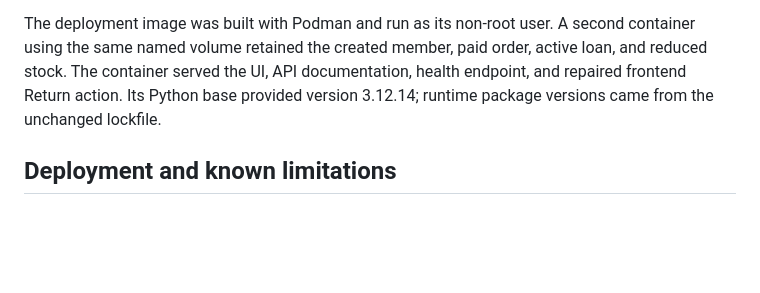
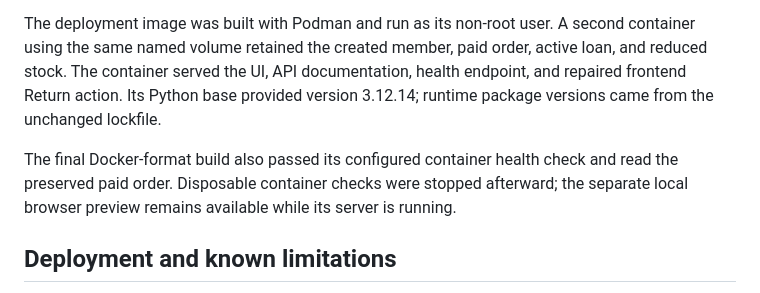
Before and after one commit to yashwanth-iiit/sanctum-sanctorum-bookstore, a Markdown page: NOTES.md, the part around the change. GitHub-like rendering; blank space fills up the shorter version.

Commit message:
Record final container health and persistence checks

```diff
--- a/NOTES.md
+++ b/NOTES.md
@@ -43,6 +43,8 @@ Browser verification covered master checkout ($39.99 subtotal, $3.99 discount, $
 
 The deployment image was built with Podman and run as its non-root user. A second container using the same named volume retained the created member, paid order, active loan, and reduced stock. The container served the UI, API documentation, health endpoint, and repaired frontend Return action. Its Python base provided version 3.12.14; runtime package versions came from the unchanged lockfile.
 
+The final Docker-format build also passed its configured container health check and read the preserved paid order. Disposable container checks were stopped afterward; the separate local browser preview remains available while its server is running.
+
 ## Deployment and known limitations
 
 The Dockerfile uses the frozen runtime dependencies, a non-root user, configurable PORT, and SQLite under /data. A durable volume is required. DEPLOYMENT.md explains local containers and the steps needed for public hosting. No provider, hosting account, or GitHub remote has been selected.
```
